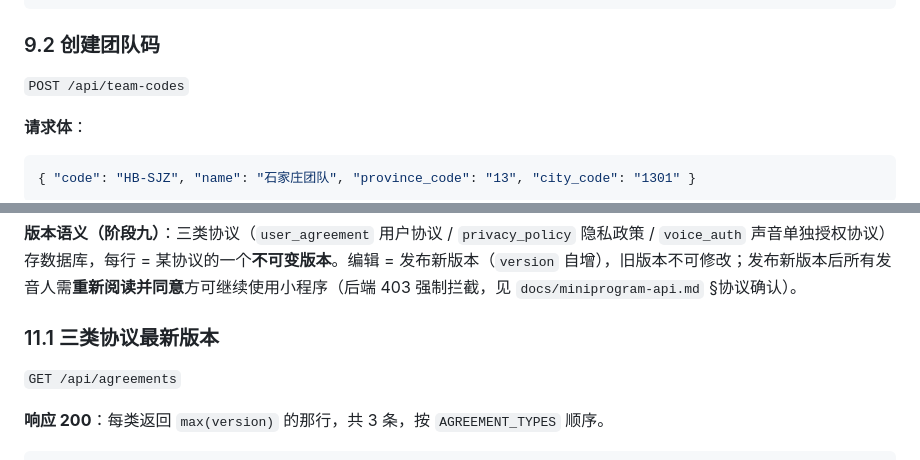
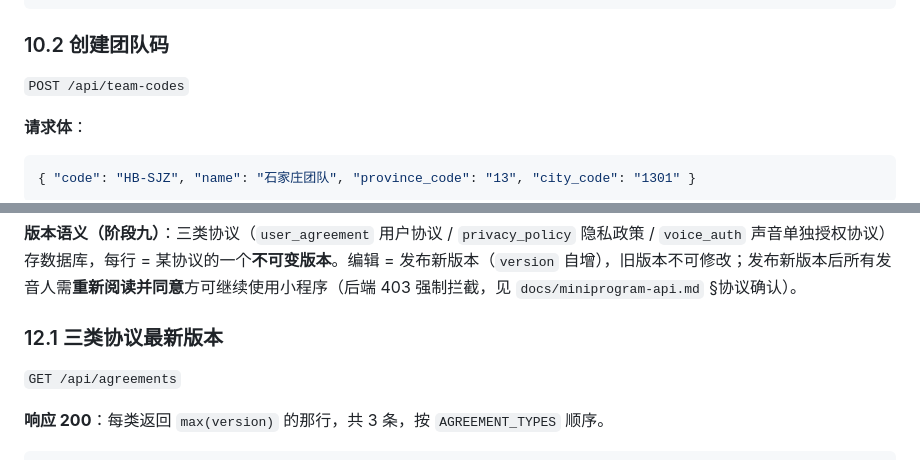
Before and after one commit to Fengwensai/dialect-platform, a Markdown page: docs/api.md, 2 parts joined by grey strips. GitHub-like rendering.

````diff
--- a/docs/api.md
+++ b/docs/api.md
@@ -960,7 +960,7 @@ JWT（HS256）内包含：
 ]
 ```
 
-### 9.2 创建团队码
+### 10.2 创建团队码
 
 `POST /api/team-codes`
 
@@ -1011,7 +1011,7 @@ JWT（HS256）内包含：
 
 **版本语义（阶段九）**：三类协议（`user_agreement` 用户协议 / `privacy_policy` 隐私政策 / `voice_auth` 声音单独授权协议）存数据库，每行 = 某协议的一个**不可变版本**。编辑 = 发布新版本（`version` 自增），旧版本不可修改；发布新版本后所有发音人需**重新阅读并同意**方可继续使用小程序（后端 403 强制拦截，见 `docs/miniprogram-api.md` §协议确认）。
 
-### 11.1 三类协议最新版本
+### 12.1 三类协议最新版本
 
 `GET /api/agreements`
 
````
Also changed, not shown: other parts of docs/api.md (+5 -5 lines), docs/miniprogram-api.md (+1 -1 lines).
